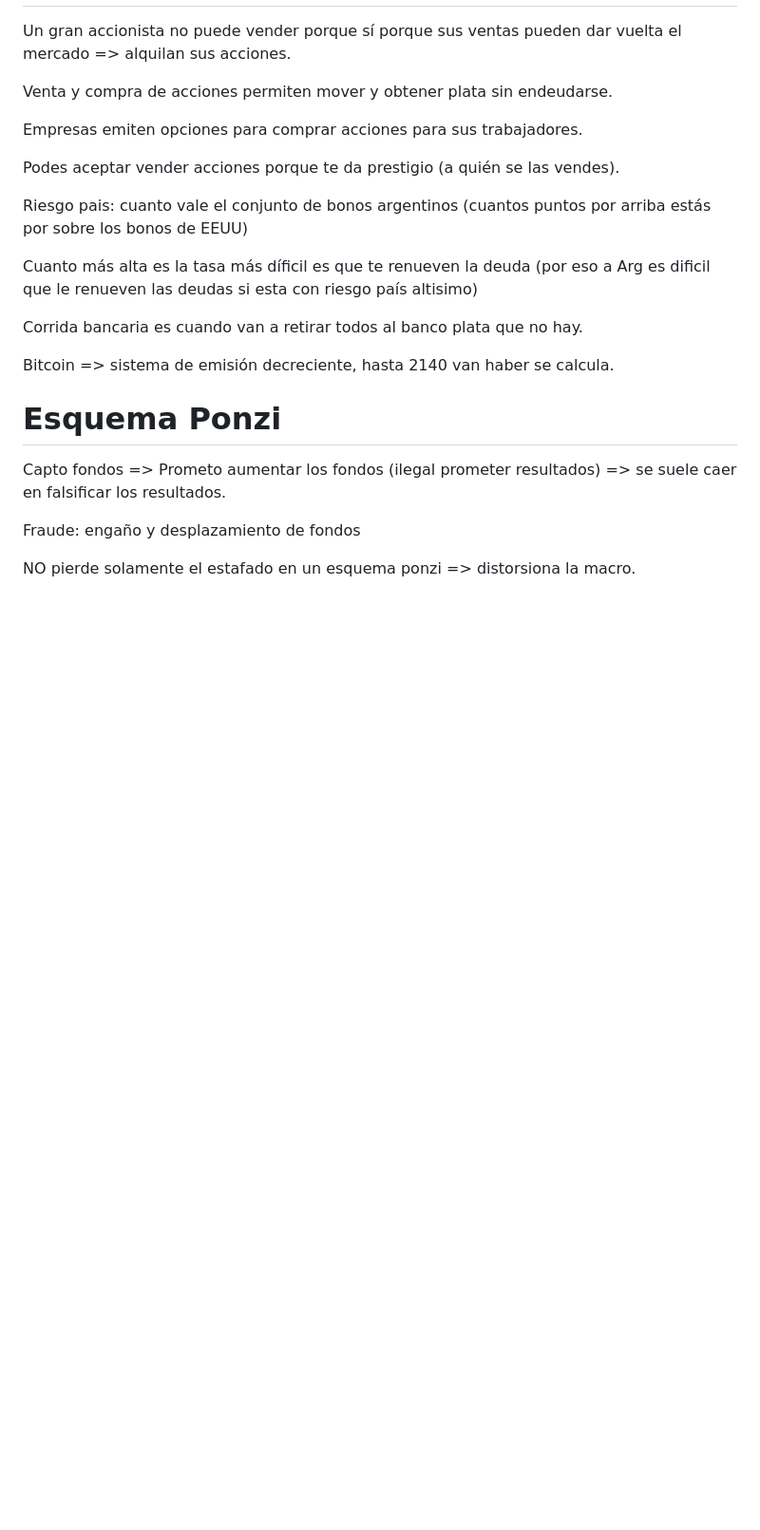
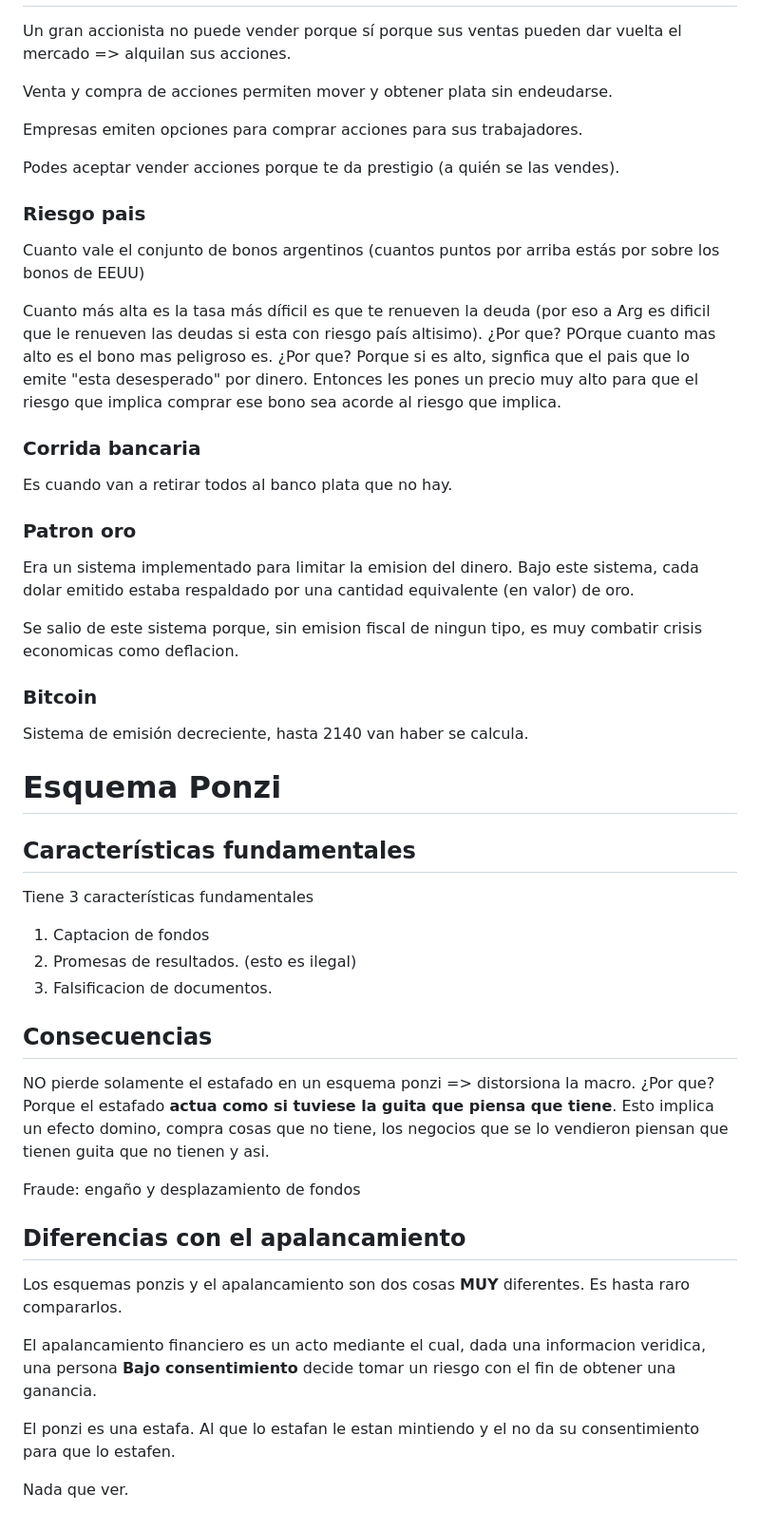
Before and after one commit to Taielmolina01/EBT, a Markdown page: clase_10_14 (Charla con Maslaton (mi padre)).md, the part around the change printed below. Shown: that part at 95% size. Rendered like a GitHub page; blank space fills up the shorter version.

```diff
--- a/clase_10_14 (Charla con Maslaton (mi padre)).md
+++ b/clase_10_14 (Charla con Maslaton (mi padre)).md
@@ -49,18 +73,39 @@ Empresas emiten opciones para comprar acciones para sus trabajadores.
 
 Podes aceptar vender acciones porque te da prestigio (a quién se las vendes).
 
-Riesgo pais: cuanto vale el conjunto de bonos argentinos (cuantos puntos por arriba estás por sobre los bonos de EEUU)
+### Riesgo pais
+Cuanto vale el conjunto de bonos argentinos (cuantos puntos por arriba estás por sobre los bonos de EEUU)
 
-Cuanto más alta es la tasa más díficil es que te renueven la deuda (por eso a Arg es dificil que le renueven las deudas si esta con riesgo país altisimo)
+Cuanto más alta es la tasa más díficil es que te renueven la deuda (por eso a Arg es dificil que le renueven las deudas si esta con riesgo país altisimo). ¿Por que? POrque cuanto mas alto es el bono mas peligroso es. ¿Por que? Porque si es alto, signfica que el pais que lo emite "esta desesperado" por dinero. Entonces les pones un precio muy alto para que el riesgo que implica comprar ese bono sea acorde al riesgo que implica.
 
-Corrida bancaria es cuando van a retirar todos al banco plata que no hay.
+### Corrida bancaria
+Es cuando van a retirar todos al banco plata que no hay.
 
-Bitcoin => sistema de emisión decreciente, hasta 2140 van haber se calcula.
+### Patron oro
+Era un sistema implementado para limitar la emision del dinero. Bajo este sistema, cada dolar emitido estaba respaldado por una cantidad equivalente (en valor) de oro.
+
+Se salio de este sistema porque, sin emision fiscal de ningun tipo, es muy combatir crisis economicas como deflacion.
+
+### Bitcoin
+Sistema de emisión decreciente, hasta 2140 van haber se calcula.
 
 # Esquema Ponzi
+## Características fundamentales
+Tiene 3 características fundamentales
+1. Captacion de fondos
+2. Promesas de resultados. (esto es ilegal)
+3. Falsificacion de documentos.
 
-Capto fondos => Prometo aumentar los fondos (ilegal prometer resultados) => se suele caer en falsificar los resultados.
+## Consecuencias
+NO pierde solamente el estafado en un esquema ponzi => distorsiona la macro. ¿Por que? Porque el estafado **actua como si tuviese la guita que piensa que tiene**. Esto implica un efecto domino, compra cosas que no tiene, los negocios que se lo vendieron piensan que tienen guita que no tienen y asi.
 
 Fraude: engaño y desplazamiento de fondos
 
-NO pierde solamente el estafado en un esquema ponzi => distorsiona la macro.
+## Diferencias con el apalancamiento
+Los esquemas ponzis y el apalancamiento son dos cosas **MUY** diferentes. Es hasta raro compararlos.
+
+El apalancamiento financiero es un acto mediante el cual, dada una informacion veridica, una persona **Bajo consentimiento** decide tomar un riesgo con el fin de obtener una ganancia.
+
+El ponzi es una estafa. Al que lo estafan le estan mintiendo y el no da su consentimiento para que lo estafen.
+
+Nada que ver.
```
Also changed, not shown: other parts of clase_10_14 (Charla con Maslaton (mi padre)).md (+33 -9 lines).
